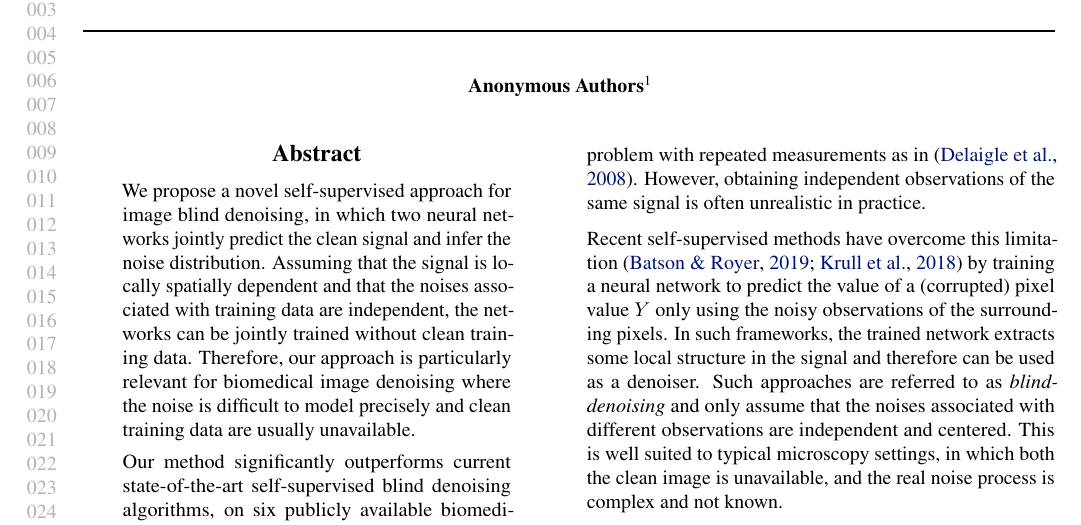
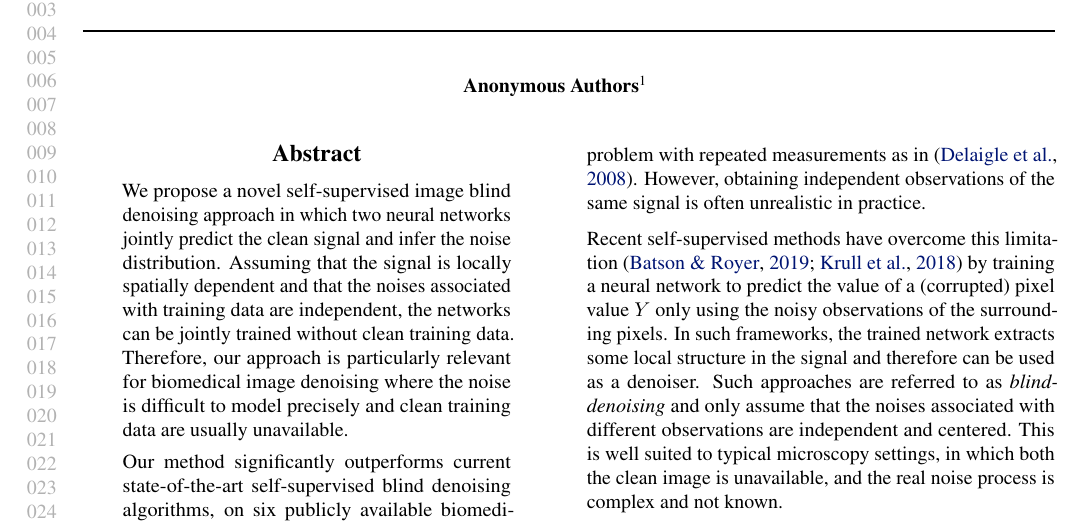
Before and after one commit to sylvainlc/20-denoising, a LaTeX paper (blind_denoising.tex): part of page 1 of 6, cut so that both start at the same text. Compiled offline with pdfLaTeX.

Commit message:
Updated abstract and authors

```diff
--- a/blind_denoising.tex
+++ b/blind_denoising.tex
@@ -53,12 +53,16 @@
 \begin{icmlauthorlist}
 \icmlauthor{Jean Ollion}{sabilab}
 \icmlauthor{Charles Ollion}{cmap}
+\icmlauthor{\'Elisabeth Gassiat}{ups}
 \icmlauthor{Sylvain Le Corff}{tsp,cmap}
+\icmlauthor{Luc Leh\'ericy}{uca}
 \end{icmlauthorlist}
 
 \icmlaffiliation{sabilab}{SABILab, Die, France}
 \icmlaffiliation{cmap}{CMAP, Ecole Polytechnique, Institut Polytechnique de Paris, France}
 \icmlaffiliation{tsp}{Samovar, T\'el\'ecom SudParis, D\'epartement CITI, Institut Polyechnique de Paris, France}
+\icmlaffiliation{ups}{Universit\'e Paris-Saclay, CNRS, Laboratoire de math\'ematiques d'Orsay, 91405, Orsay, France}
+\icmlaffiliation{uca}{Laboratoire J. A. Dieudonn\'e, Universit\'e C\^ote d'Azur, CNRS, 06108, Nice, France}
 
 \icmlcorrespondingauthor{Cieua Vvvvv}{c.vvvvv@googol.com}
 \icmlcorrespondingauthor{Eee Pppp}{ep@eden.co.uk}
@@ -85,7 +89,7 @@
 
 %%%%%%%%% ABSTRACT
 \begin{abstract}
-We propose a novel self-supervised approach for image blind denoising, in which two neural networks jointly predict the clean signal and infer the noise distribution.
+We propose a novel self-supervised  image blind denoising approach  in which two neural networks jointly predict the clean signal and infer the noise distribution.
 Assuming that the signal is locally spatially dependent and that the noises associated with training data are independent, the networks can be jointly trained without clean training data. Therefore, our approach is  particularly relevant for biomedical image denoising where the noise is difficult to model precisely and clean training data are usually unavailable.
 
 Our method significantly outperforms current state-of-the-art self-supervised blind denoising algorithms, on six publicly available biomedical image datasets. We also show empirically with synthetic noisy data that our model captures the noise distribution efficiently. Finally, the described framework is simple, lightweight and computationally efficient, making it useful in practical cases.
```
